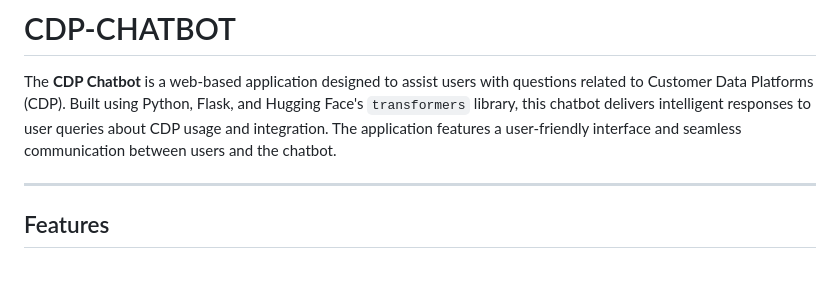
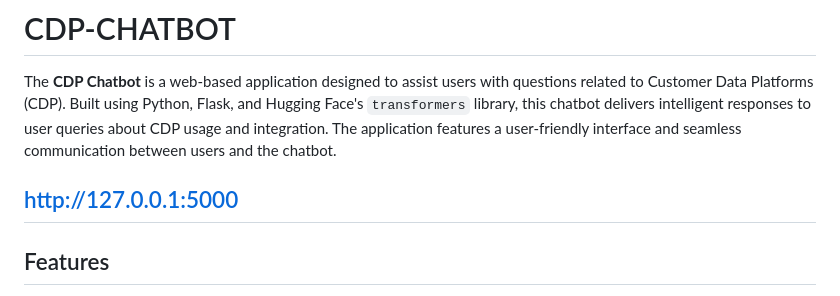
Before and after one commit to karthikpandavula/CDP-chatbot, a Markdown page: README.md, the part around the change. Rendered like a GitHub page; blank space fills up the shorter version.

```diff
--- a/README.md
+++ b/README.md
@@ -2,7 +2,7 @@
 
 The **CDP Chatbot** is a web-based application designed to assist users with questions related to Customer Data Platforms (CDP). Built using Python, Flask, and Hugging Face's `transformers` library, this chatbot delivers intelligent responses to user queries about CDP usage and integration. The application features a user-friendly interface and seamless communication between users and the chatbot.
 
-
+http://127.0.0.1:5000
 ---
 
 ## Features
```
